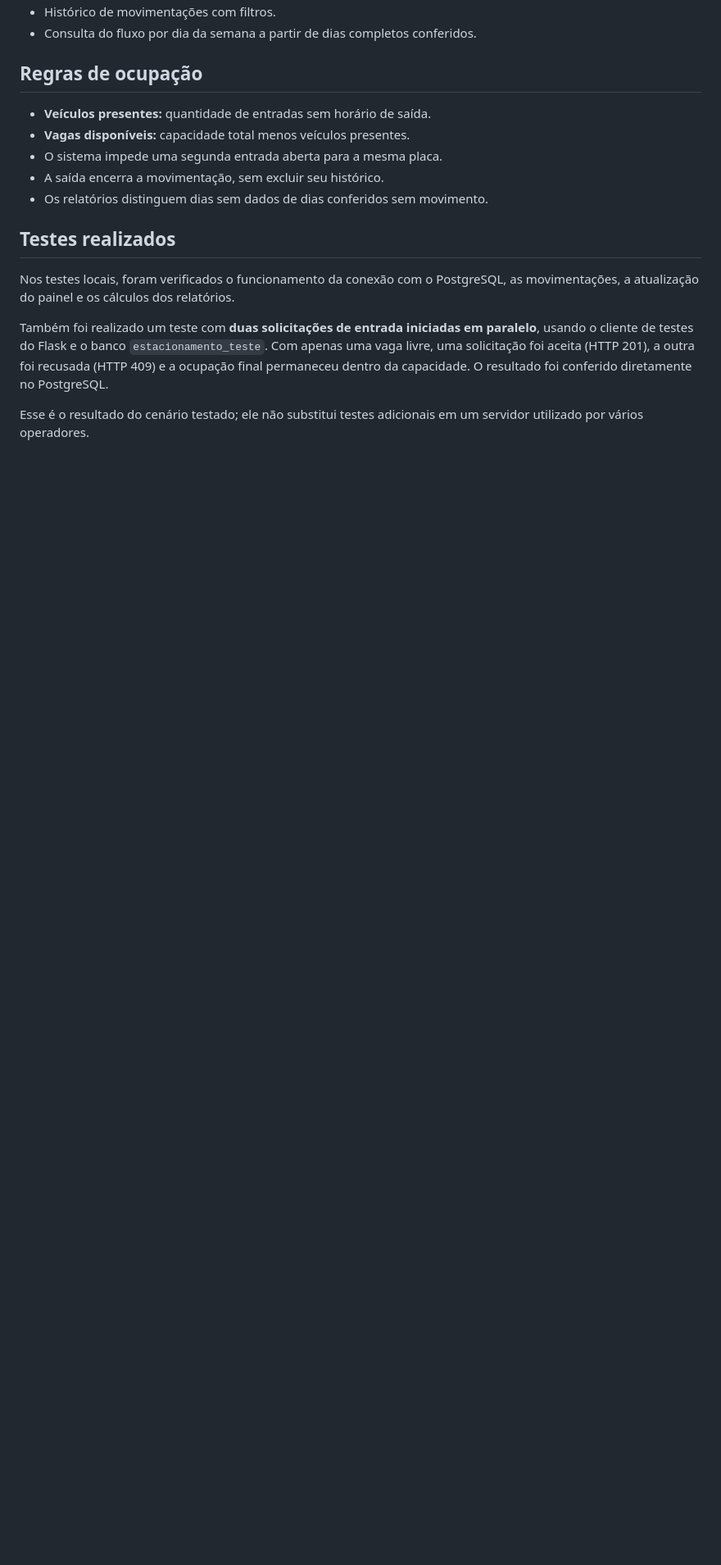
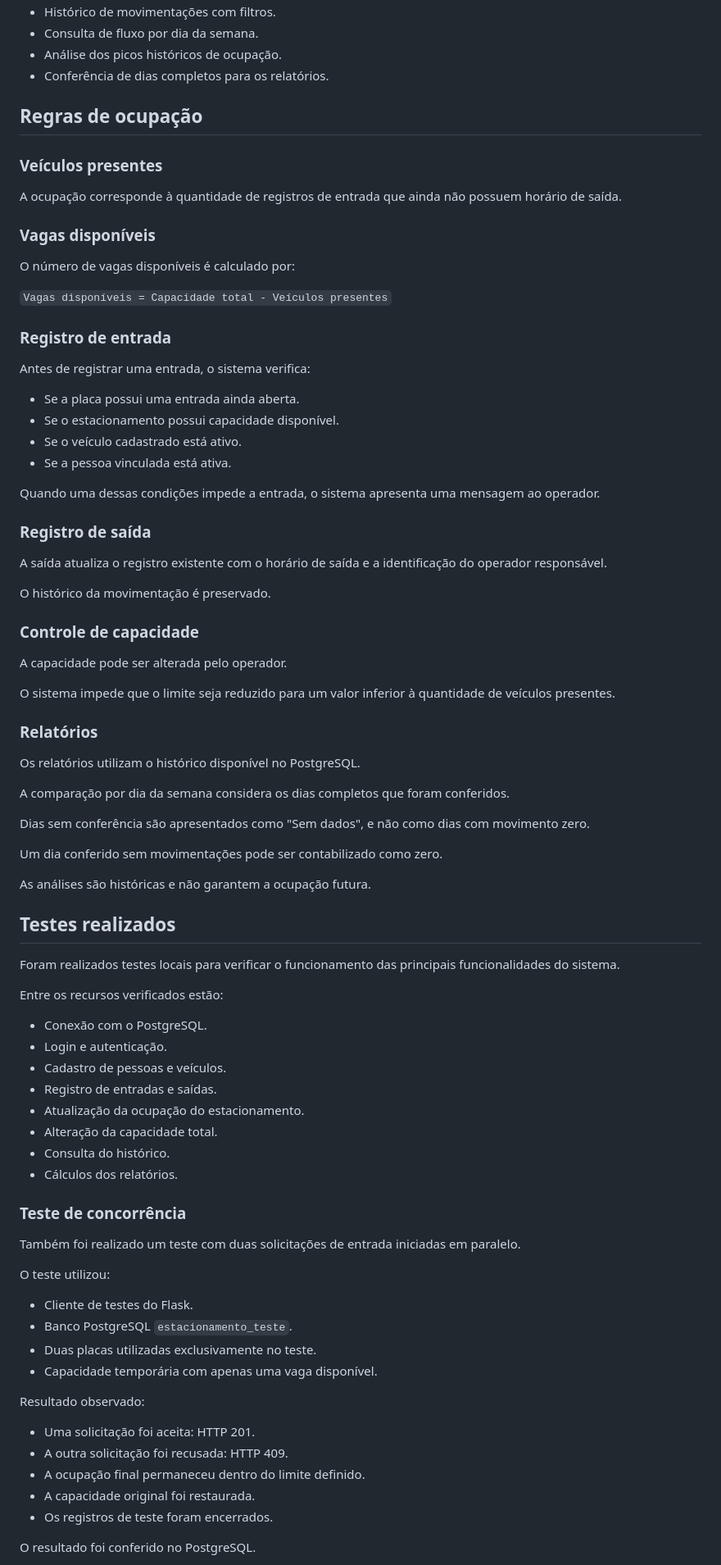
Before and after one commit to Sammy-Kmis/projeto_integrado2, a Markdown page: README.md, the part around one of its changes. Shown at 82% size. Drawn GitHub-style; blank space fills up the shorter version.

Commit message:
Finaliza documentacao de instalacao do sistema

```diff
--- a/README.md
+++ b/README.md
@@ -104,18 +204,88 @@ Abra `http://127.0.0.1:5000/` no navegador e entre com um operador ativo.
 - Histórico de movimentações com filtros.
-- Consulta do fluxo por dia da semana a partir de dias completos conferidos.
+- Consulta de fluxo por dia da semana.
+- Análise dos picos históricos de ocupação.
+- Conferência de dias completos para os relatórios.
 
 ## Regras de ocupação
 
-- **Veículos presentes:** quantidade de entradas sem horário de saída.
-- **Vagas disponíveis:** capacidade total menos veículos presentes.
-- O sistema impede uma segunda entrada aberta para a mesma placa.
-- A saída encerra a movimentação, sem excluir seu histórico.
-- Os relatórios distinguem dias sem dados de dias conferidos sem movimento.
+### Veículos presentes
+
+A ocupação corresponde à quantidade de registros de entrada que ainda não possuem horário de saída.
+
+### Vagas disponíveis
+
+O número de vagas disponíveis é calculado por:
+
+`Vagas disponíveis = Capacidade total - Veículos presentes`
+
+### Registro de entrada
+
+Antes de registrar uma entrada, o sistema verifica:
+
+- Se a placa possui uma entrada ainda aberta.
+- Se o estacionamento possui capacidade disponível.
+- Se o veículo cadastrado está ativo.
+- Se a pessoa vinculada está ativa.
+
+Quando uma dessas condições impede a entrada, o sistema apresenta uma mensagem ao operador.
+
+### Registro de saída
+
+A saída atualiza o registro existente com o horário de saída e a identificação do operador responsável.
+
+O histórico da movimentação é preservado.
+
+### Controle de capacidade
+
+A capacidade pode ser alterada pelo operador.
+
+O sistema impede que o limite seja reduzido para um valor inferior à quantidade de veículos presentes.
+
+### Relatórios
+
+Os relatórios utilizam o histórico disponível no PostgreSQL.
+
+A comparação por dia da semana considera os dias completos que foram conferidos.
+
+Dias sem conferência são apresentados como "Sem dados", e não como dias com movimento zero.
+
+Um dia conferido sem movimentações pode ser contabilizado como zero.
+
+As análises são históricas e não garantem a ocupação futura.
 
 ## Testes realizados
 
-Nos testes locais, foram verificados o funcionamento da conexão com o PostgreSQL, as movimentações, a atualização do painel e os cálculos dos relatórios.
+Foram realizados testes locais para verificar o funcionamento das principais funcionalidades do sistema.
 
-Também foi realizado um teste com **duas solicitações de entrada iniciadas em paralelo**, usando o cliente de testes do Flask e o banco `estacionamento_teste`. Com apenas uma vaga livre, uma solicitação foi aceita (HTTP 201), a outra foi recusada (HTTP 409) e a ocupação final permaneceu dentro da capacidade. O resultado foi conferido diretamente no PostgreSQL.
+Entre os recursos verificados estão:
 
-Esse é o resultado do cenário testado; ele não substitui testes adicionais em um servidor utilizado por vários operadores.
+- Conexão com o PostgreSQL.
+- Login e autenticação.
+- Cadastro de pessoas e veículos.
+- Registro de entradas e saídas.
+- Atualização da ocupação do estacionamento.
+- Alteração da capacidade total.
+- Consulta do histórico.
+- Cálculos dos relatórios.
+
+### Teste de concorrência
+
+Também foi realizado um teste com duas solicitações de entrada iniciadas em paralelo.
+
+O teste utilizou:
+
+- Cliente de testes do Flask.
+- Banco PostgreSQL `estacionamento_teste`.
+- Duas placas utilizadas exclusivamente no teste.
+- Capacidade temporária com apenas uma vaga disponível.
+
+Resultado observado:
+
+- Uma solicitação foi aceita: HTTP 201.
+- A outra solicitação foi recusada: HTTP 409.
+- A ocupação final permaneceu dentro do limite definido.
+- A capacidade original foi restaurada.
+- Os registros de teste foram encerrados.
+
+O resultado foi conferido no PostgreSQL.
+
```
Also changed, not shown: other parts of README.md (+151 -25 lines).
